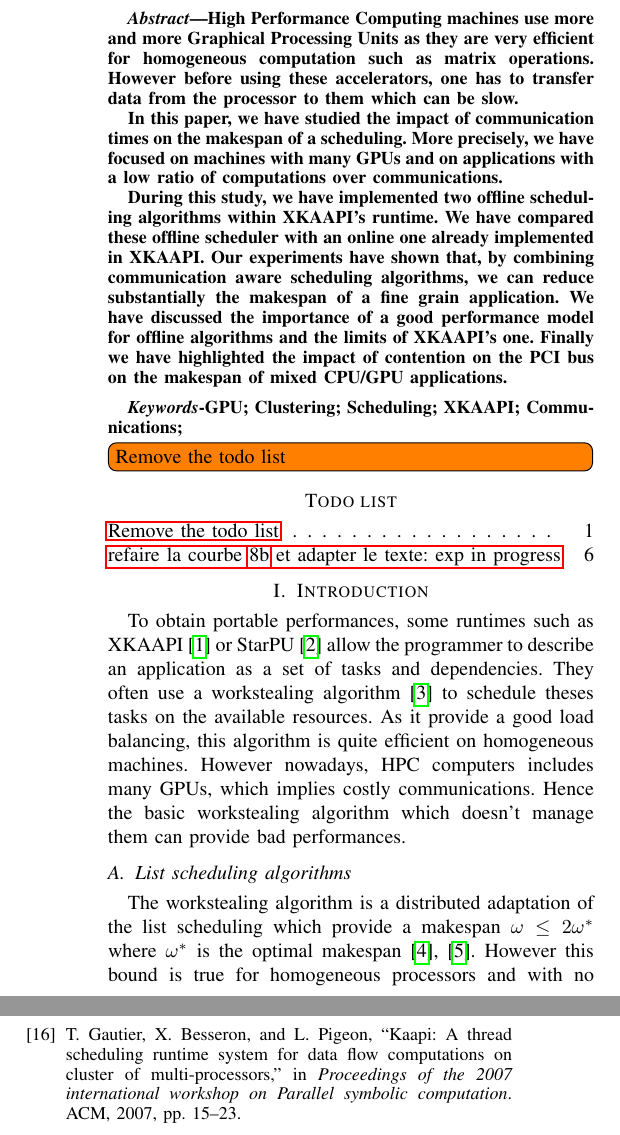
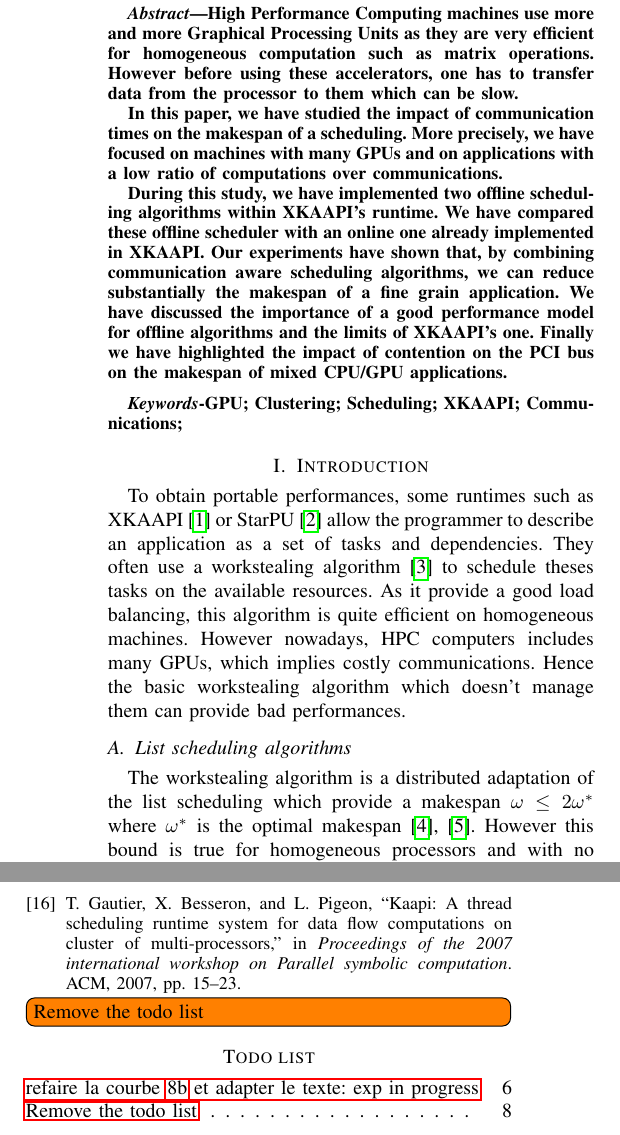
Before and after one commit to dbeniamine/CommunicationStudy, a LaTeX paper (ConvexGpu.tex): two parts of the columns of pages 1 and 8 of 8, joined at a grey line, cut so that both start at the same text. Compiled offline with pdfLaTeX.

Commit message:
First Draft

```diff
--- a/ConvexGpu.tex
+++ b/ConvexGpu.tex
@@ -121,8 +121,6 @@
 \end{IEEEkeywords}
 
 
-\mytodo{Remove the todo list}
-\listoftodos
 
 %===============================================================================
 
@@ -881,6 +879,8 @@
 \bibliographystyle{IEEEtran}
 \bibliography{ConvexGpu}
 
+\mytodo{Remove the todo list}
+\listoftodos
 %===============================================================================
 
 %=========================annexes==============================================
```
Also changed, not shown: 1 other file.
